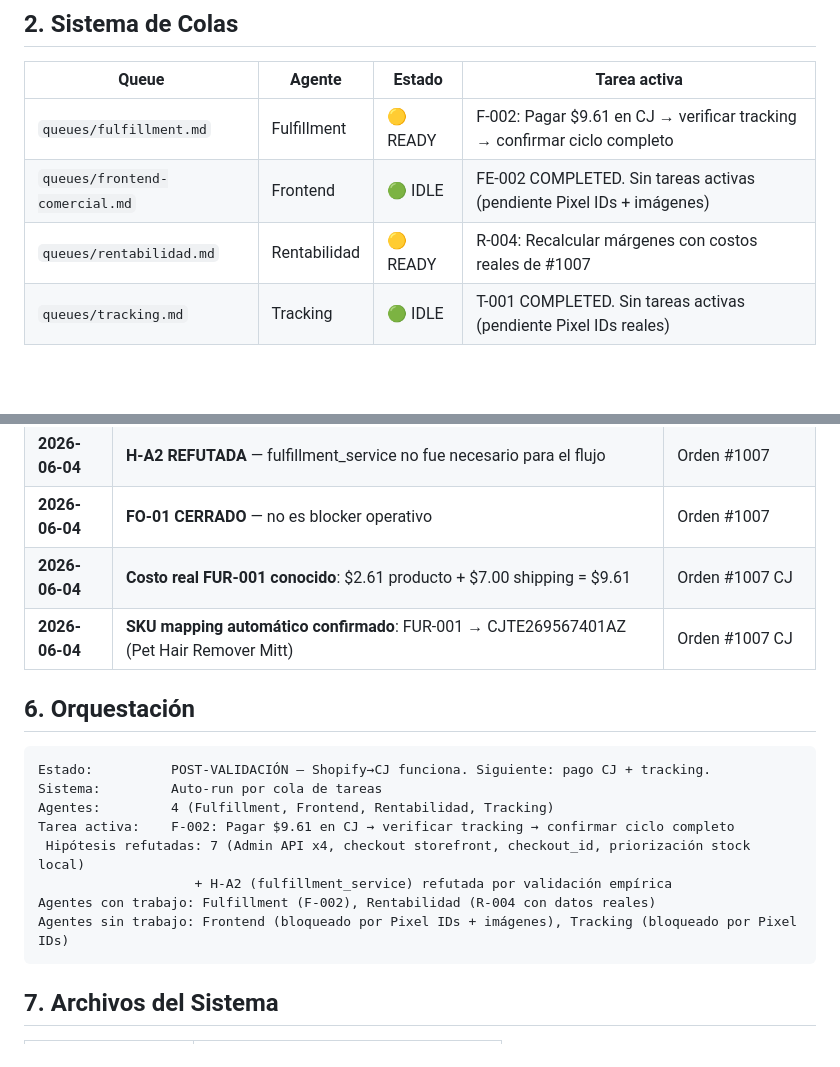
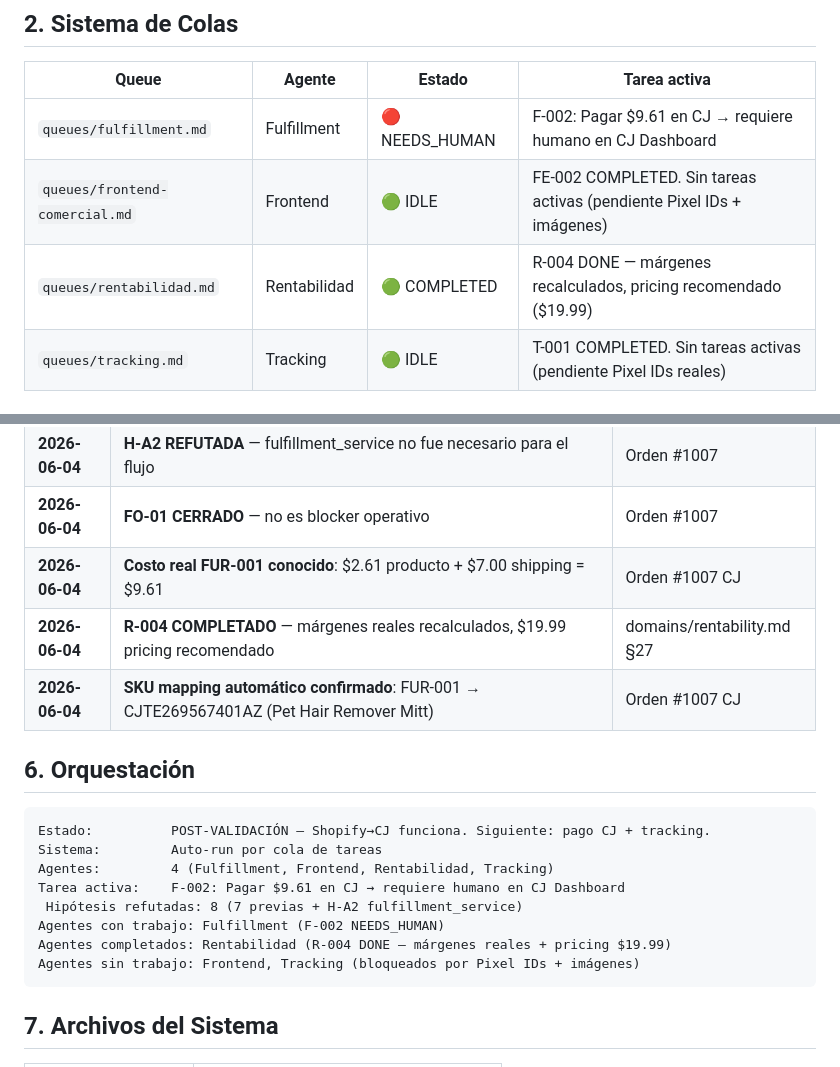
Before and after one commit to jimmymedina130999-pixel/fursweep, a Markdown page: agent-hub/CONTROL_CENTER.md, 2 parts joined by grey strips. Rendered like a GitHub page; blank space fills up the shorter version.

````diff
--- a/agent-hub/CONTROL_CENTER.md
+++ b/agent-hub/CONTROL_CENTER.md
@@ -38,9 +38,9 @@
 
 | Queue | Agente | Estado | Tarea activa |
 |---|---|---|---|
-| `queues/fulfillment.md` | Fulfillment | 🟡 READY | F-002: Pagar $9.61 en CJ → verificar tracking → confirmar ciclo completo |
+| `queues/fulfillment.md` | Fulfillment | 🔴 NEEDS_HUMAN | F-002: Pagar $9.61 en CJ → requiere humano en CJ Dashboard |
 | `queues/frontend-comercial.md` | Frontend | 🟢 IDLE | FE-002 COMPLETED. Sin tareas activas (pendiente Pixel IDs + imágenes) |
-| `queues/rentabilidad.md` | Rentabilidad | 🟡 READY | R-004: Recalcular márgenes con costos reales de #1007 |
+| `queues/rentabilidad.md` | Rentabilidad | 🟢 COMPLETED | R-004 DONE — márgenes recalculados, pricing recomendado ($19.99) |
 | `queues/tracking.md` | Tracking | 🟢 IDLE | T-001 COMPLETED. Sin tareas activas (pendiente Pixel IDs reales) |
 
 ## 3. Objetivo Principal (Actualizado)
@@ -89,6 +89,7 @@ El eslabón faltante previamente (FulfillmentOrders) resultó no ser necesario.
 | **2026-06-04** | **H-A2 REFUTADA** — fulfillment_service no fue necesario para el flujo | Orden #1007 |
 | **2026-06-04** | **FO-01 CERRADO** — no es blocker operativo | Orden #1007 |
 | **2026-06-04** | **Costo real FUR-001 conocido**: $2.61 producto + $7.00 shipping = $9.61 | Orden #1007 CJ |
+| **2026-06-04** | **R-004 COMPLETADO** — márgenes reales recalculados, $19.99 pricing recomendado | domains/rentability.md §27 |
 | **2026-06-04** | **SKU mapping automático confirmado**: FUR-001 → CJTE269567401AZ (Pet Hair Remover Mitt) | Orden #1007 CJ |
 
 ## 6. Orquestación
@@ -97,11 +98,11 @@ El eslabón faltante previamente (FulfillmentOrders) resultó no ser necesario.
 Estado:          POST-VALIDACIÓN — Shopify→CJ funciona. Siguiente: pago CJ + tracking.
 Sistema:         Auto-run por cola de tareas
 Agentes:         4 (Fulfillment, Frontend, Rentabilidad, Tracking)
-Tarea activa:    F-002: Pagar $9.61 en CJ → verificar tracking → confirmar ciclo completo
- Hipótesis refutadas: 7 (Admin API x4, checkout storefront, checkout_id, priorización stock local)
-                    + H-A2 (fulfillment_service) refutada por validación empírica
-Agentes con trabajo: Fulfillment (F-002), Rentabilidad (R-004 con datos reales)
-Agentes sin trabajo: Frontend (bloqueado por Pixel IDs + imágenes), Tracking (bloqueado por Pixel IDs)
+Tarea activa:    F-002: Pagar $9.61 en CJ → requiere humano en CJ Dashboard
+ Hipótesis refutadas: 8 (7 previas + H-A2 fulfillment_service)
+Agentes con trabajo: Fulfillment (F-002 NEEDS_HUMAN)
+Agentes completados: Rentabilidad (R-004 DONE — márgenes reales + pricing $19.99)
+Agentes sin trabajo: Frontend, Tracking (bloqueados por Pixel IDs + imágenes)
 ```
 
 ## 7. Archivos del Sistema
````
Also changed, not shown: agent-hub/TASKS.md (+7 -7 lines).
